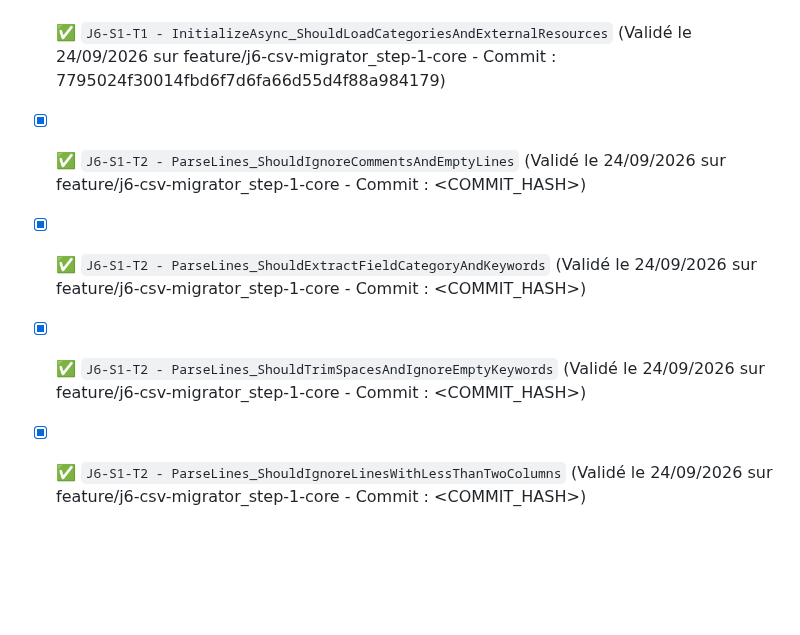
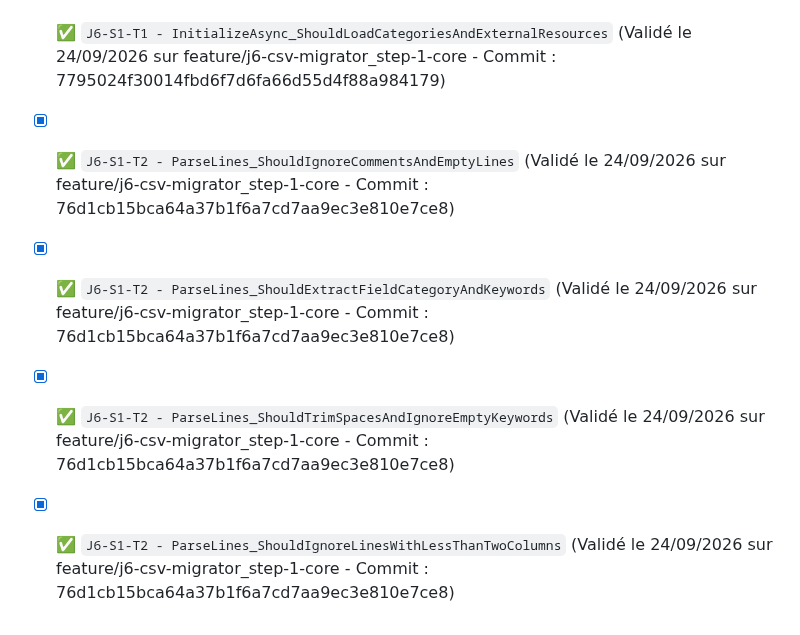
Before and after one commit to vramona/Catamailer, a Markdown page: specs/Specs_Catamailer_Unit_Tests.md, the part around the change. GitHub-like rendering; blank space fills up the shorter version.

Commit message:
docs: Tracabilite de la tache (Code Hash: 76d1cb15bca64a37b1f6a7cd7aa9ec3e810e7ce8)

```diff
--- a/specs/Specs_Catamailer_Unit_Tests.md
+++ b/specs/Specs_Catamailer_Unit_Tests.md
@@ -182,7 +182,7 @@ Ce document référence l'intégralité des tests unitaires (TDD) et d'intégrat
 ### 🟢 J6-S1 : Parsing et Mapping (Outil de Migration CSV)
 - [x] ✅ `J6-S1-T1 - GetAvailableSignatures_ShouldReturnListWithoutThrowing` (Validé le 24/09/2026 sur feature/j6-csv-migrator_step-1-core - Commit : 7795024f30014fbd6f7d6fa66d55d4f88a984179)
 - [x] ✅ `J6-S1-T1 - InitializeAsync_ShouldLoadCategoriesAndExternalResources` (Validé le 24/09/2026 sur feature/j6-csv-migrator_step-1-core - Commit : 7795024f30014fbd6f7d6fa66d55d4f88a984179)
-- [x] ✅ `J6-S1-T2 - ParseLines_ShouldIgnoreCommentsAndEmptyLines` (Validé le 24/09/2026 sur feature/j6-csv-migrator_step-1-core - Commit : <COMMIT_HASH>)
-- [x] ✅ `J6-S1-T2 - ParseLines_ShouldExtractFieldCategoryAndKeywords` (Validé le 24/09/2026 sur feature/j6-csv-migrator_step-1-core - Commit : <COMMIT_HASH>)
-- [x] ✅ `J6-S1-T2 - ParseLines_ShouldTrimSpacesAndIgnoreEmptyKeywords` (Validé le 24/09/2026 sur feature/j6-csv-migrator_step-1-core - Commit : <COMMIT_HASH>)
-- [x] ✅ `J6-S1-T2 - ParseLines_ShouldIgnoreLinesWithLessThanTwoColumns` (Validé le 24/09/2026 sur feature/j6-csv-migrator_step-1-core - Commit : <COMMIT_HASH>)
+- [x] ✅ `J6-S1-T2 - ParseLines_ShouldIgnoreCommentsAndEmptyLines` (Validé le 24/09/2026 sur feature/j6-csv-migrator_step-1-core - Commit : 76d1cb15bca64a37b1f6a7cd7aa9ec3e810e7ce8)
+- [x] ✅ `J6-S1-T2 - ParseLines_ShouldExtractFieldCategoryAndKeywords` (Validé le 24/09/2026 sur feature/j6-csv-migrator_step-1-core - Commit : 76d1cb15bca64a37b1f6a7cd7aa9ec3e810e7ce8)
+- [x] ✅ `J6-S1-T2 - ParseLines_ShouldTrimSpacesAndIgnoreEmptyKeywords` (Validé le 24/09/2026 sur feature/j6-csv-migrator_step-1-core - Commit : 76d1cb15bca64a37b1f6a7cd7aa9ec3e810e7ce8)
+- [x] ✅ `J6-S1-T2 - ParseLines_ShouldIgnoreLinesWithLessThanTwoColumns` (Validé le 24/09/2026 sur feature/j6-csv-migrator_step-1-core - Commit : 76d1cb15bca64a37b1f6a7cd7aa9ec3e810e7ce8)
```
Also changed, not shown: specs/ToDoList.md (+1 -1 lines).
